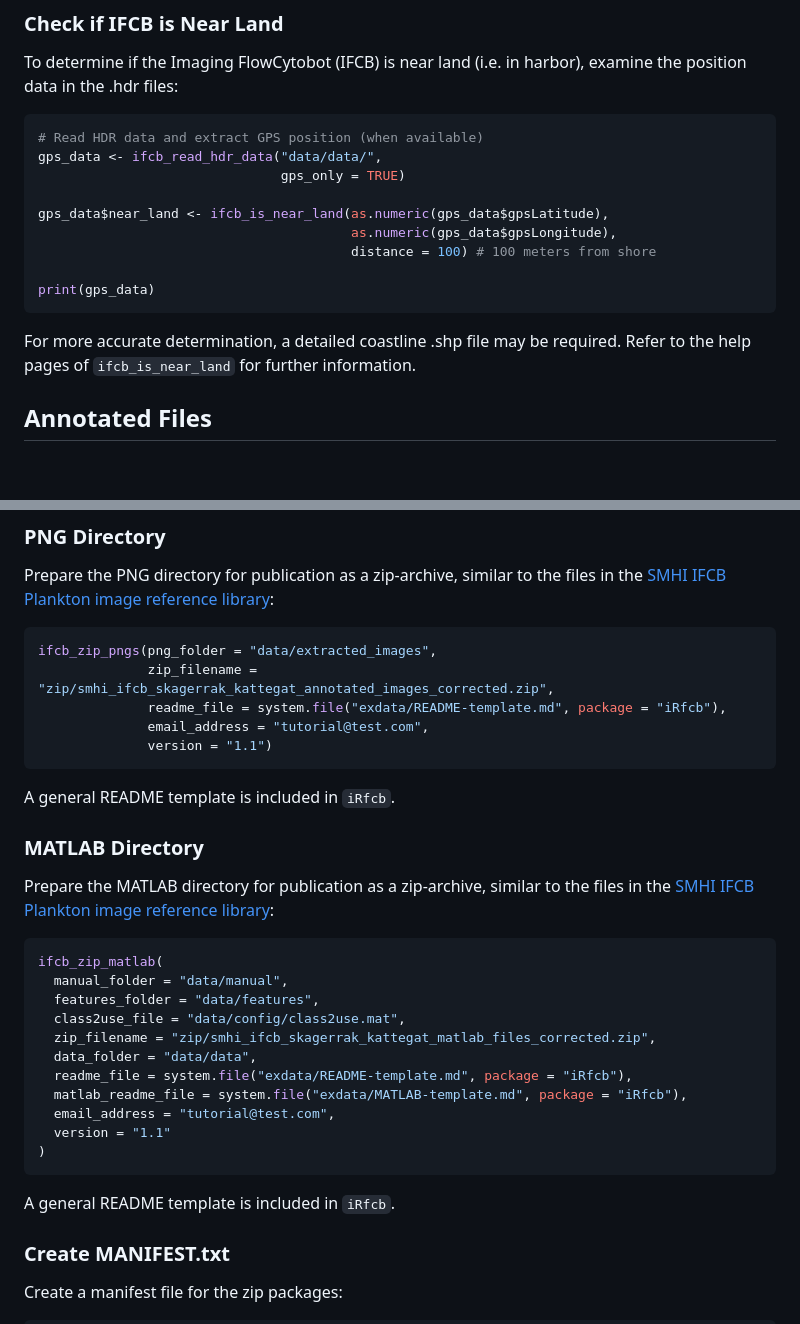
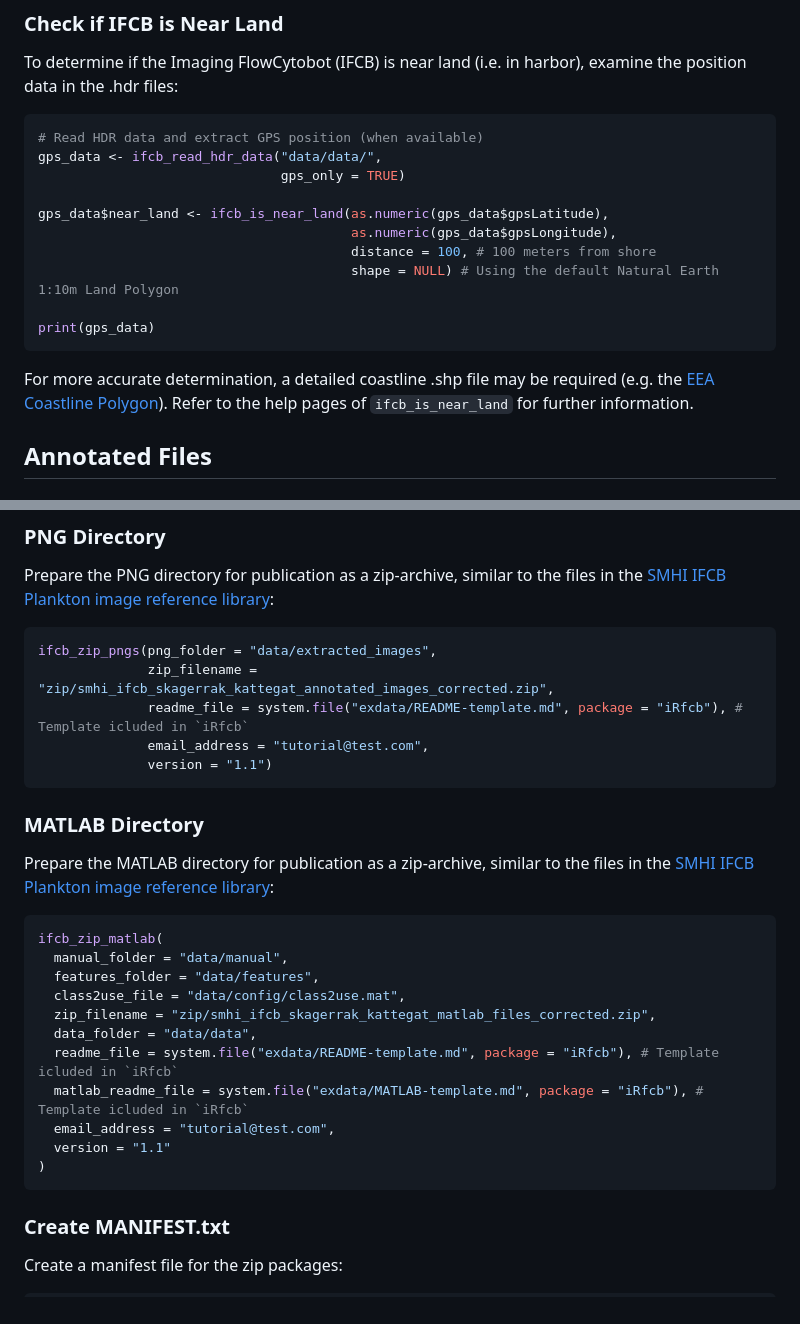
Before and after one commit to EuropeanIFCBGroup/iRfcb, a Markdown page: README.md, 2 parts joined by grey strips. Drawn GitHub-style; blank space fills up the shorter version.

````diff
--- a/README.md
+++ b/README.md
@@ -70,11 +68,12 @@ gps_data <- ifcb_read_hdr_data("data/data/",
 
 gps_data$near_land <- ifcb_is_near_land(as.numeric(gps_data$gpsLatitude),
                                         as.numeric(gps_data$gpsLongitude),
-                                        distance = 100) # 100 meters from shore
+                                        distance = 100, # 100 meters from shore
+                                        shape = NULL) # Using the default Natural Earth 1:10m Land Polygon
 
 print(gps_data)
 ```
-For more accurate determination, a detailed coastline .shp file may be required. Refer to the help pages of `ifcb_is_near_land` for further information.
+For more accurate determination, a detailed coastline .shp file may be required (e.g. the [EEA Coastline Polygon](https://www.eea.europa.eu/data-and-maps/data/eea-coastline-for-analysis-2/gis-data/eea-coastline-polygon)). Refer to the help pages of `ifcb_is_near_land` for further information.
 
 ## Annotated Files
 
@@ -179,11 +191,11 @@ Prepare the PNG directory for publication as a zip-archive, similar to the files
 ```r
 ifcb_zip_pngs(png_folder = "data/extracted_images",
               zip_filename = "zip/smhi_ifcb_skagerrak_kattegat_annotated_images_corrected.zip",
-              readme_file = system.file("exdata/README-template.md", package = "iRfcb"),
+              readme_file = system.file("exdata/README-template.md", package = "iRfcb"), # Template icluded in `iRfcb`
               email_address = "tutorial@test.com",
               version = "1.1")
 ```
-A general README template is included in `iRfcb`.
+
 
 ### MATLAB Directory
 
@@ -195,13 +207,12 @@ ifcb_zip_matlab(
   class2use_file = "data/config/class2use.mat",
   zip_filename = "zip/smhi_ifcb_skagerrak_kattegat_matlab_files_corrected.zip",
   data_folder = "data/data",
-  readme_file = system.file("exdata/README-template.md", package = "iRfcb"),
-  matlab_readme_file = system.file("exdata/MATLAB-template.md", package = "iRfcb"),
+  readme_file = system.file("exdata/README-template.md", package = "iRfcb"), # Template icluded in `iRfcb`
+  matlab_readme_file = system.file("exdata/MATLAB-template.md", package = "iRfcb"), # Template icluded in `iRfcb`
   email_address = "tutorial@test.com",
   version = "1.1"
 )
 ```
-A general README template is included in `iRfcb`.
 
 ### Create MANIFEST.txt
 
````
Also changed, not shown: other parts of README.md (+23 -12 lines).
